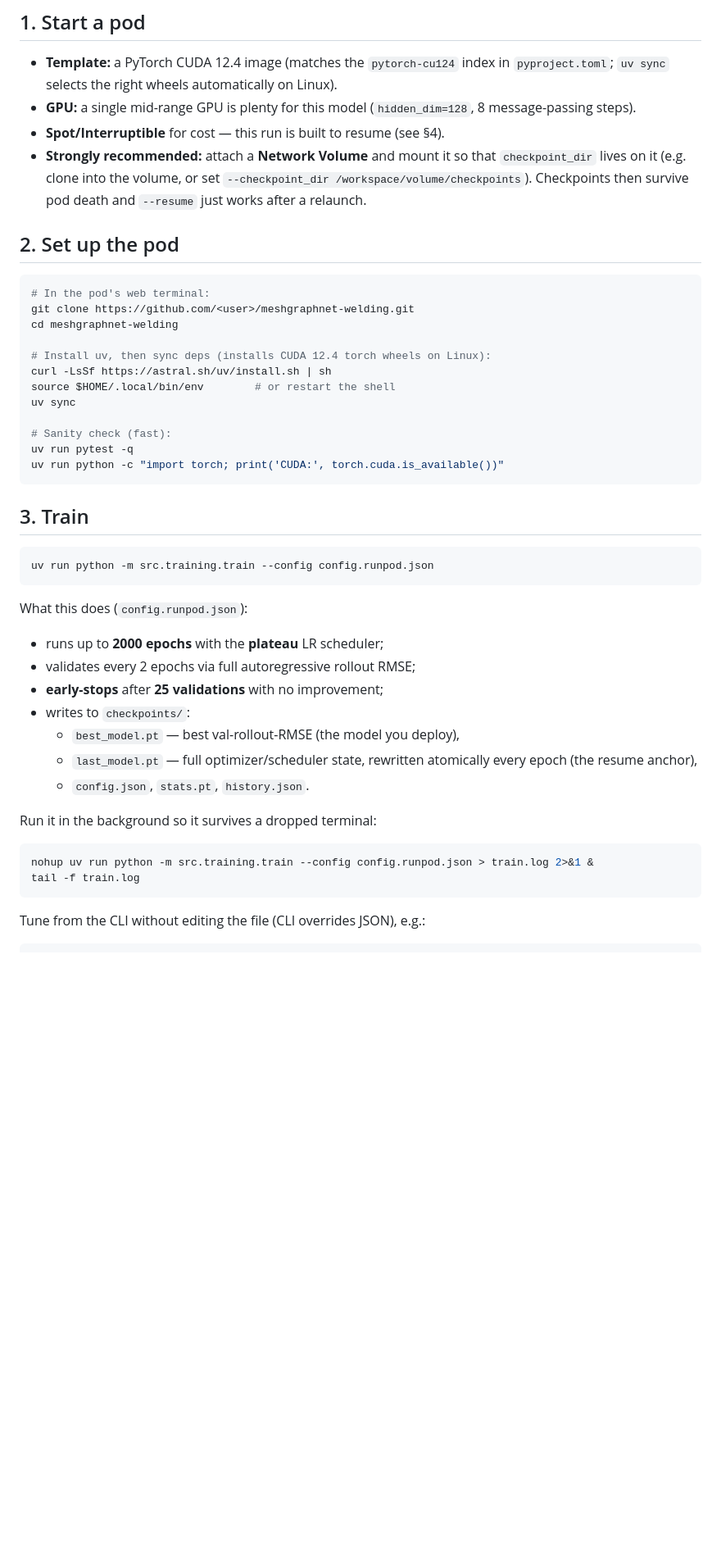
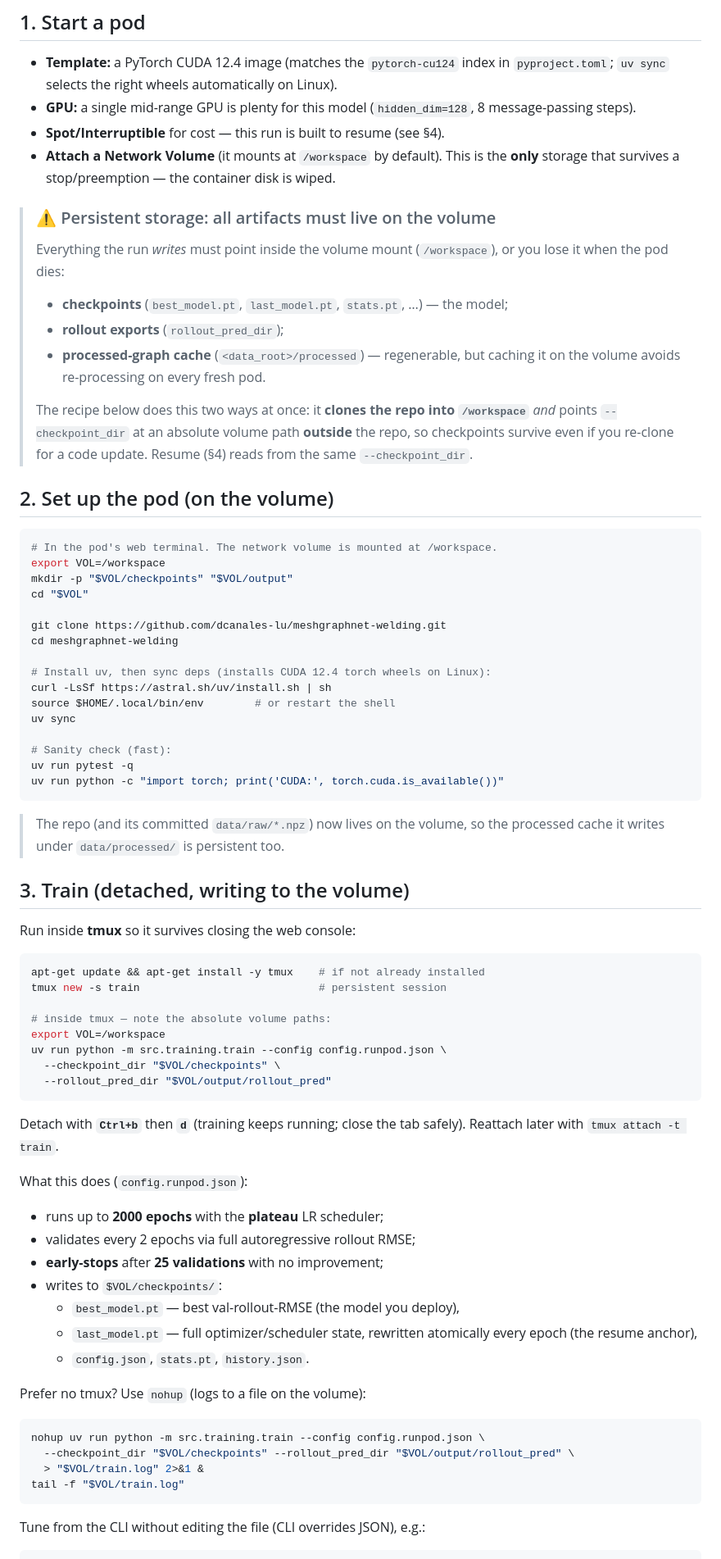
Before and after one commit to dcanales-lu/meshgraphnet-welding, a Markdown page: RUNPOD.md, the part around one of its changes. Shown at 82% size. GitHub-like rendering; blank space fills up the shorter version.

Commit message:
@ docs(runpod): store all artifacts on the persistent network volume
Clone into /workspace and point --checkpoint_dir / --rollout_pred_dir at
absolute volume paths so models, exports, and the processed cache survive
stop/preemption. Add tmux detach instructions and volume-path resume/retrieve.

Co-Authored-By: Claude Opus 4.8 <noreply@anthropic.com>
@

````diff
--- a/RUNPOD.md
+++ b/RUNPOD.md
@@ -25,16 +25,31 @@ gh repo create meshgraphnet-welding --private --source . --remote origin --push
 - **GPU:** a single mid-range GPU is plenty for this model (`hidden_dim=128`,
   8 message-passing steps).
 - **Spot/Interruptible** for cost — this run is built to resume (see §4).
-- **Strongly recommended:** attach a **Network Volume** and mount it so that
-  `checkpoint_dir` lives on it (e.g. clone into the volume, or set
-  `--checkpoint_dir /workspace/volume/checkpoints`). Checkpoints then survive
-  pod death and `--resume` just works after a relaunch.
+- **Attach a Network Volume** (it mounts at `/workspace` by default). This is the
+  **only** storage that survives a stop/preemption — the container disk is wiped.
 
-## 2. Set up the pod
+> ### ⚠️ Persistent storage: all artifacts must live on the volume
+> Everything the run *writes* must point inside the volume mount (`/workspace`),
+> or you lose it when the pod dies:
+> - **checkpoints** (`best_model.pt`, `last_model.pt`, `stats.pt`, …) — the model;
+> - **rollout exports** (`rollout_pred_dir`);
+> - **processed-graph cache** (`<data_root>/processed`) — regenerable, but caching
+>   it on the volume avoids re-processing on every fresh pod.
+>
+> The recipe below does this two ways at once: it **clones the repo into
+> `/workspace`** *and* points `--checkpoint_dir` at an absolute volume path
+> **outside** the repo, so checkpoints survive even if you re-clone for a code
+> update. Resume (§4) reads from the same `--checkpoint_dir`.
+
+## 2. Set up the pod (on the volume)
 
 ```bash
-# In the pod's web terminal:
-git clone https://github.com/<user>/meshgraphnet-welding.git
+# In the pod's web terminal. The network volume is mounted at /workspace.
+export VOL=/workspace
+mkdir -p "$VOL/checkpoints" "$VOL/output"
+cd "$VOL"
+
+git clone https://github.com/dcanales-lu/meshgraphnet-welding.git
 cd meshgraphnet-welding
 
 # Install uv, then sync deps (installs CUDA 12.4 torch wheels on Linux):
@@ -47,27 +62,44 @@ uv run pytest -q
 uv run python -c "import torch; print('CUDA:', torch.cuda.is_available())"
 ```
 
-## 3. Train
+> The repo (and its committed `data/raw/*.npz`) now lives on the volume, so the
+> processed cache it writes under `data/processed/` is persistent too.
+
+## 3. Train (detached, writing to the volume)
+
+Run inside **tmux** so it survives closing the web console:
 
 ```bash
-uv run python -m src.training.train --config config.runpod.json
+apt-get update && apt-get install -y tmux    # if not already installed
+tmux new -s train                            # persistent session
+
+# inside tmux — note the absolute volume paths:
+export VOL=/workspace
+uv run python -m src.training.train --config config.runpod.json \
+  --checkpoint_dir "$VOL/checkpoints" \
+  --rollout_pred_dir "$VOL/output/rollout_pred"
 ```
+
+Detach with **`Ctrl+b`** then **`d`** (training keeps running; close the tab
+safely). Reattach later with `tmux attach -t train`.
 
 What this does (`config.runpod.json`):
 - runs up to **2000 epochs** with the **plateau** LR scheduler;
 - validates every 2 epochs via full autoregressive rollout RMSE;
 - **early-stops** after **25 validations** with no improvement;
-- writes to `checkpoints/`:
+- writes to `$VOL/checkpoints/`:
   - `best_model.pt` — best val-rollout-RMSE (the model you deploy),
   - `last_model.pt` — full optimizer/scheduler state, rewritten atomically every
     epoch (the resume anchor),
   - `config.json`, `stats.pt`, `history.json`.
 
-Run it in the background so it survives a dropped terminal:
+Prefer no tmux? Use `nohup` (logs to a file on the volume):
 
 ```bash
-nohup uv run python -m src.training.train --config config.runpod.json > train.log 2>&1 &
-tail -f train.log
+nohup uv run python -m src.training.train --config config.runpod.json \
+  --checkpoint_dir "$VOL/checkpoints" --rollout_pred_dir "$VOL/output/rollout_pred" \
+  > "$VOL/train.log" 2>&1 &
+tail -f "$VOL/train.log"
 ```
 
 Tune from the CLI without editing the file (CLI overrides JSON), e.g.:
````
Also changed, not shown: other parts of RUNPOD.md (+19 -11 lines).
